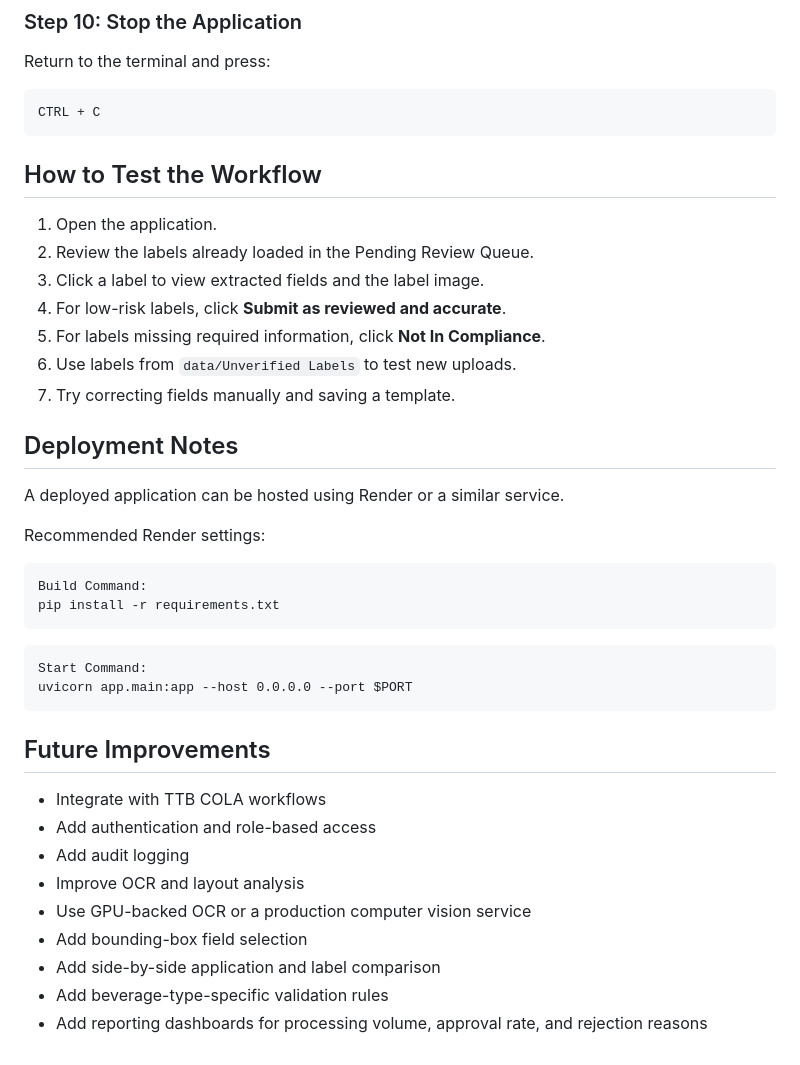
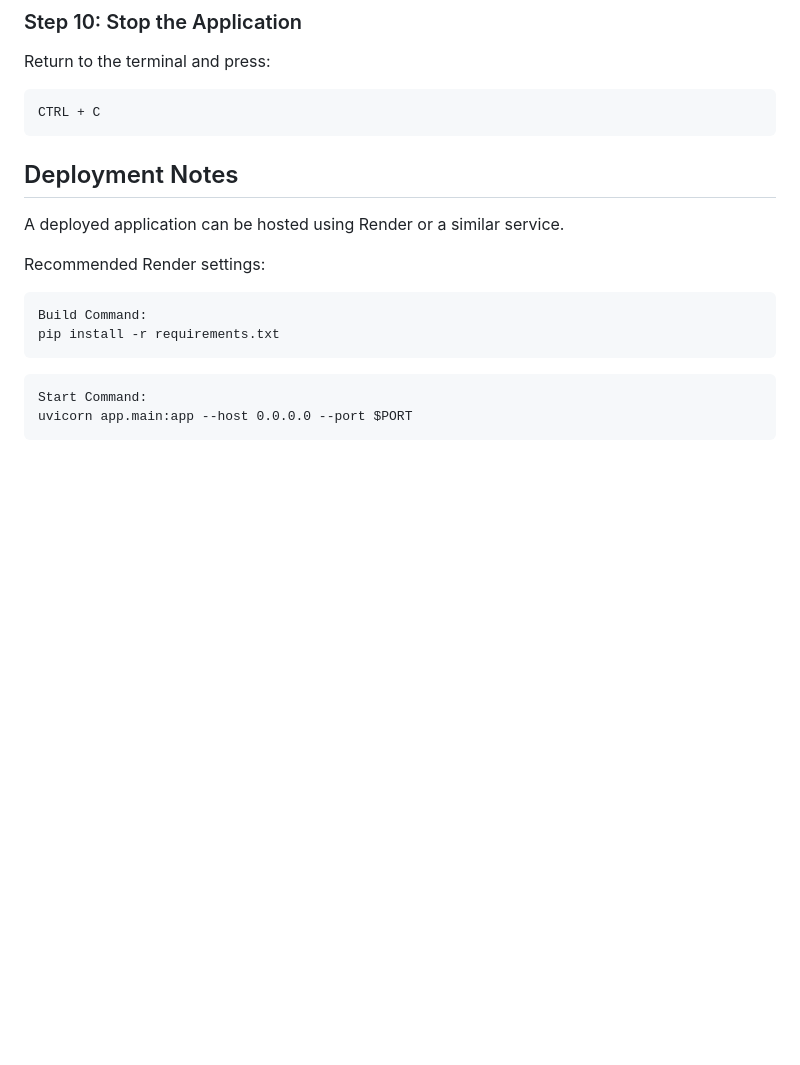
Before and after one commit to tmontanez94/Department-of-Treasury-Label-Reader-Prototype, a Markdown page: README.md, the part around one of its changes. Drawn GitHub-style; blank space fills up the shorter version.

````diff
--- a/README.md
+++ b/README.md
@@ -282,19 +262,6 @@ CTRL + C
 ```
 
 
-
-## How to Test the Workflow
-
-1. Open the application.
-2. Review the labels already loaded in the Pending Review Queue.
-3. Click a label to view extracted fields and the label image.
-4. For low-risk labels, click **Submit as reviewed and accurate**.
-5. For labels missing required information, click **Not In Compliance**.
-6. Use labels from `data/Unverified Labels` to test new uploads.
-7. Try correcting fields manually and saving a template.
-
-
-
 ## Deployment Notes
 
 A deployed application can be hosted using Render or a similar service.
@@ -310,17 +277,3 @@ pip install -r requirements.txt
 Start Command:
 uvicorn app.main:app --host 0.0.0.0 --port $PORT
 ```
-
-
-
-## Future Improvements
-
-* Integrate with TTB COLA workflows
-* Add authentication and role-based access
-* Add audit logging
-* Improve OCR and layout analysis
-* Use GPU-backed OCR or a production computer vision service
-* Add bounding-box field selection
-* Add side-by-side application and label comparison
-* Add beverage-type-specific validation rules
-* Add reporting dashboards for processing volume, approval rate, and rejection reasons
````
Also changed, not shown: other parts of README.md (+0 -20 lines).
